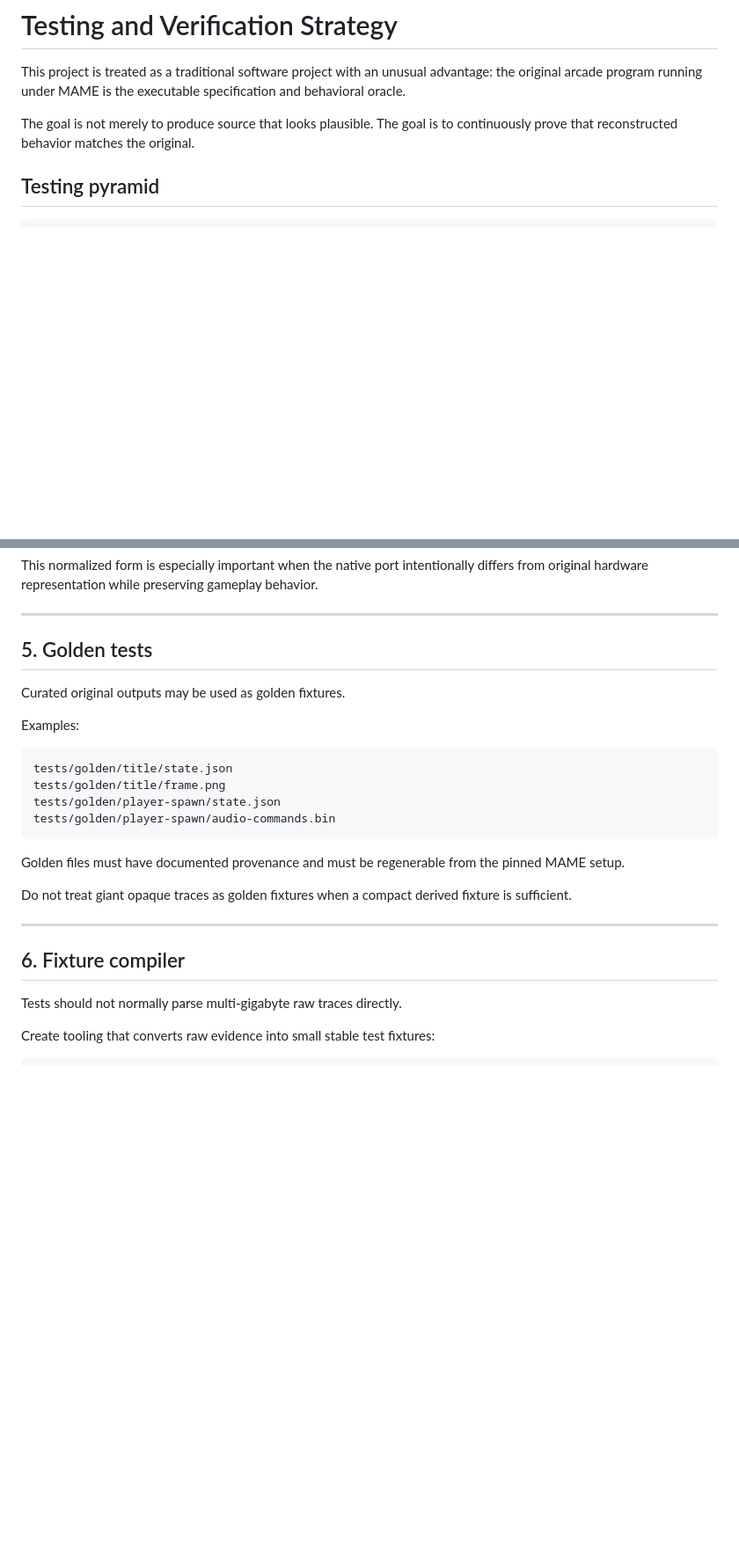
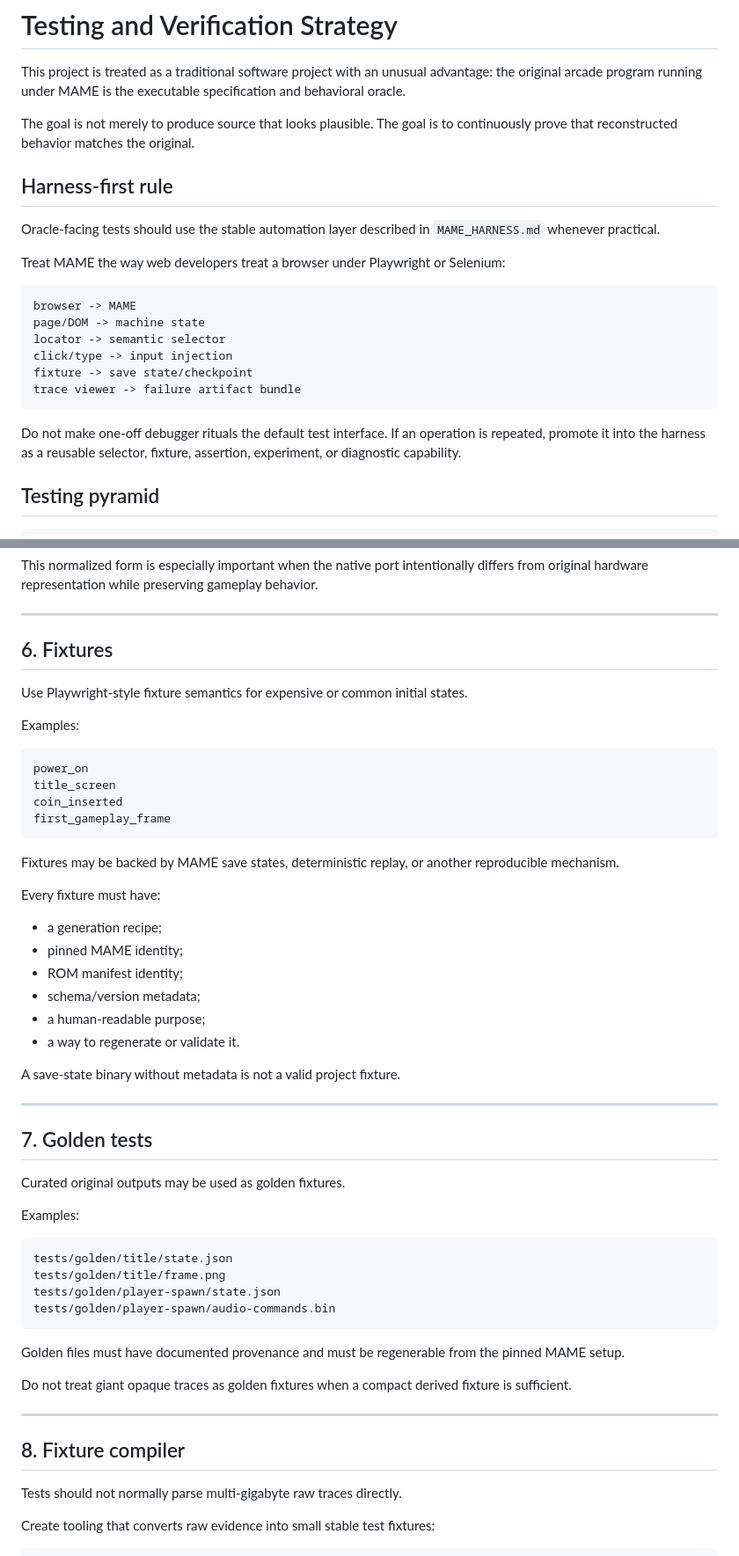
Before and after one commit to longjoel/stun-runner, a Markdown page: TESTING.md, 2 parts joined by grey strips. Shown at 88% size. Drawn GitHub-style; blank space fills up the shorter version.

````diff
--- a/TESTING.md
+++ b/TESTING.md
@@ -3,6 +3,23 @@
 This project is treated as a traditional software project with an unusual advantage: the original arcade program running under MAME is the executable specification and behavioral oracle.
 
 The goal is not merely to produce source that looks plausible. The goal is to continuously prove that reconstructed behavior matches the original.
+
+## Harness-first rule
+
+Oracle-facing tests should use the stable automation layer described in `MAME_HARNESS.md` whenever practical.
+
+Treat MAME the way web developers treat a browser under Playwright or Selenium:
+
+```text
+browser -> MAME
+page/DOM -> machine state
+locator -> semantic selector
+click/type -> input injection
+fixture -> save state/checkpoint
+trace viewer -> failure artifact bundle
+```
+
+Do not make one-off debugger rituals the default test interface. If an operation is repeated, promote it into the harness as a reusable selector, fixture, assertion, experiment, or diagnostic capability.
 
 ## Testing pyramid
 
@@ -157,7 +202,35 @@ This normalized form is especially important when the native port intentionally
 
 ---
 
-## 5. Golden tests
+## 6. Fixtures
+
+Use Playwright-style fixture semantics for expensive or common initial states.
+
+Examples:
+
+```text
+power_on
+title_screen
+coin_inserted
+first_gameplay_frame
+```
+
+Fixtures may be backed by MAME save states, deterministic replay, or another reproducible mechanism.
+
+Every fixture must have:
+
+- a generation recipe;
+- pinned MAME identity;
+- ROM manifest identity;
+- schema/version metadata;
+- a human-readable purpose;
+- a way to regenerate or validate it.
+
+A save-state binary without metadata is not a valid project fixture.
+
+---
+
+## 7. Golden tests
 
 Curated original outputs may be used as golden fixtures.
 
@@ -176,7 +249,7 @@ Do not treat giant opaque traces as golden fixtures when a compact derived fixtu
 
 ---
 
-## 6. Fixture compiler
+## 8. Fixture compiler
 
 Tests should not normally parse multi-gigabyte raw traces directly.
 
````
Also changed, not shown: other parts of TESTING.md (+84 -17 lines).
